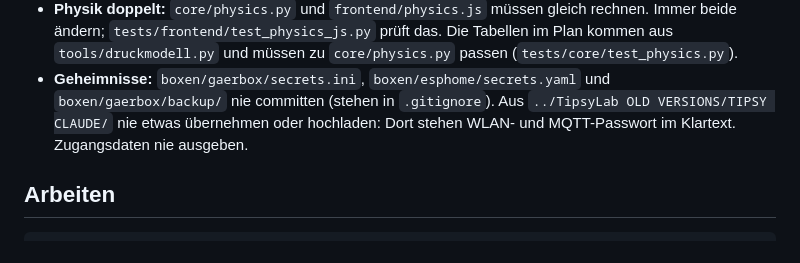
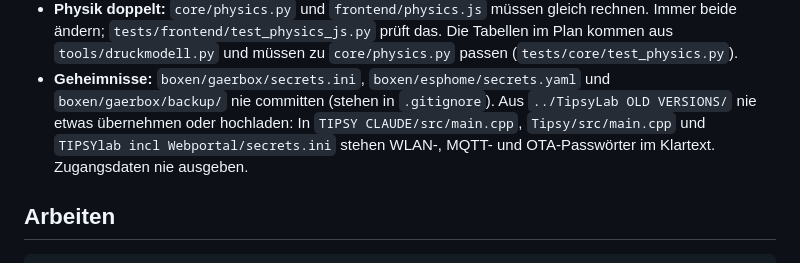
Before and after one commit to studioanarc/tipsylab, a Markdown page: CLAUDE.md, the part around the change. Drawn GitHub-style.

Commit message:
Docs: alle alten Ordner mit Klartext-Passwörtern in CLAUDE.md
Co-Authored-By: Claude Opus 5.5 <noreply@anthropic.com>

```diff
--- a/CLAUDE.md
+++ b/CLAUDE.md
@@ -42,9 +42,10 @@ regeln vor Ort. Übersicht der Boxen: `boxen/README.md`.
   ändern; `tests/frontend/test_physics_js.py` prüft das. Die Tabellen im Plan kommen aus
   `tools/druckmodell.py` und müssen zu `core/physics.py` passen (`tests/core/test_physics.py`).
 - **Geheimnisse:** `boxen/gaerbox/secrets.ini`, `boxen/esphome/secrets.yaml` und
-  `boxen/gaerbox/backup/` nie committen (stehen in `.gitignore`). Aus
-  `../TipsyLab OLD VERSIONS/TIPSY CLAUDE/` nie etwas übernehmen oder hochladen: Dort stehen WLAN-
-  und MQTT-Passwort im Klartext. Zugangsdaten nie ausgeben.
+  `boxen/gaerbox/backup/` nie committen (stehen in `.gitignore`). Aus `../TipsyLab OLD VERSIONS/`
+  nie etwas übernehmen oder hochladen: In `TIPSY CLAUDE/src/main.cpp`, `Tipsy/src/main.cpp` und
+  `TIPSYlab incl Webportal/secrets.ini` stehen WLAN-, MQTT- und OTA-Passwörter im Klartext.
+  Zugangsdaten nie ausgeben.
 
 ## Arbeiten
 
```
